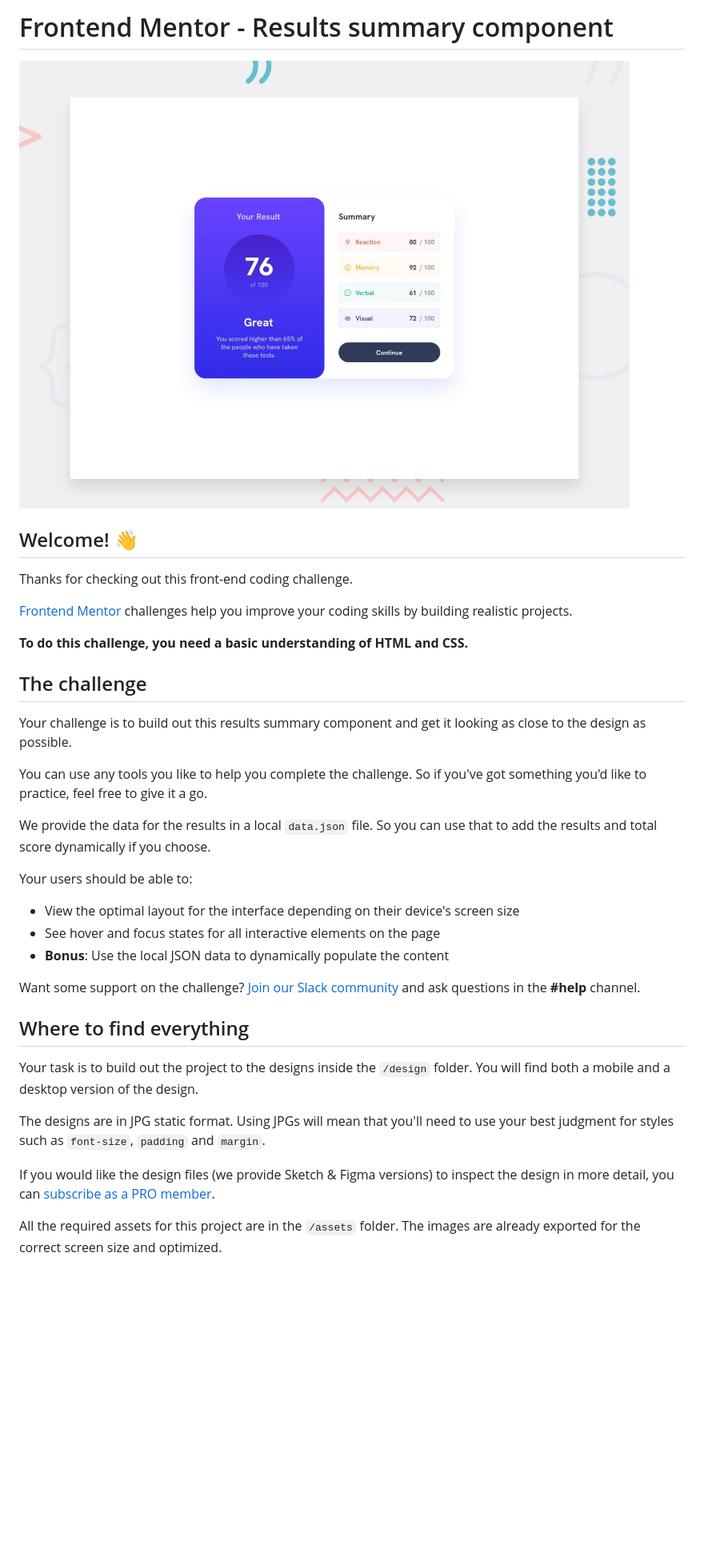
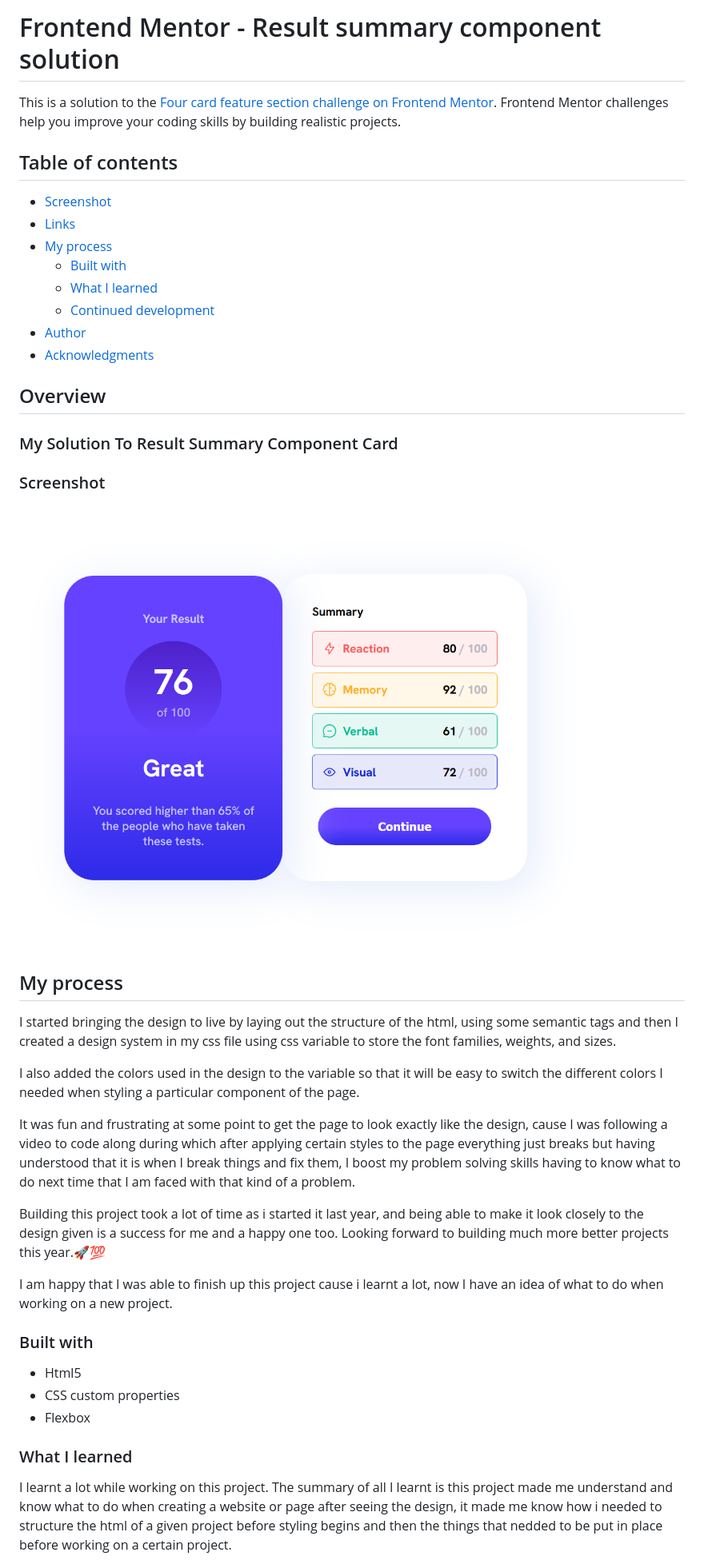
Before and after one commit to Ask4mike/results-summary-component-main, a Markdown page: README.md, the part around the change printed below. Shown: that part at 80% size. Drawn GitHub-style; pictures changed too: ResultCard.png (added); blank space fills up the shorter version.

Commit message:
added the screenshot image of the design i made and modified the readme file

```diff
--- a/README.md
+++ b/README.md
@@ -1,38 +1,45 @@
-# Frontend Mentor - Results summary component
+# Frontend Mentor - Result summary component solution
 
-![Design preview for the Results summary component coding challenge](./design/desktop-preview.jpg)
+This is a solution to the [Four card feature section challenge on Frontend Mentor](https://www.frontendmentor.io/challenges/four-card-feature-section-weK1eFYK). Frontend Mentor challenges help you improve your coding skills by building realistic projects.
 
-## Welcome! 👋
+## Table of contents
 
-Thanks for checking out this front-end coding challenge.
+- [Screenshot](#screenshot)
+- [Links](#links)
+- [My process](#my-process)
+  - [Built with](#built-with)
+  - [What I learned](#what-i-learned)
+  - [Continued development](#continued-development)
+- [Author](#author)
+- [Acknowledgments](#acknowledgments)
 
-[Frontend Mentor](https://www.frontendmentor.io) challenges help you improve your coding skills by building realistic projects.
+## Overview
 
-**To do this challenge, you need a basic understanding of HTML and CSS.**
+### My Solution To Result Summary Component Card
 
-## The challenge
+### Screenshot
 
-Your challenge is to build out this results summary component and get it looking as close to the design as possible.
+![desktopVersion](./ResultCard.png)
 
-You can use any tools you like to help you complete the challenge. So if you've got something you'd like to practice, feel free to give it a go.
+## My process
 
-We provide the data for the results in a local `data.json` file. So you can use that to add the results and total score dynamically if you choose.
+I started bringing the design to live by laying out the structure of the html, using some semantic tags and then I created a design system in my css file using css variable to store the font families, weights, and sizes.
 
-Your users should be able to:
+I also added the colors used in the design to the variable so that it will be easy to switch the different colors I needed when styling a particular component of the page.
 
-- View the optimal layout for the interface depending on their device's screen size
-- See hover and focus states for all interactive elements on the page
-- **Bonus**: Use the local JSON data to dynamically populate the content
+It was fun and frustrating at some point to get the page to look exactly like the design, cause I was following a video to code along during which after applying certain styles to the page everything just breaks but having understood that it is when I break things and fix them, I boost my problem solving skills having to know what to do next time that I am faced with that kind of a problem.
 
-Want some support on the challenge? [Join our Slack community](https://www.frontendmentor.io/slack) and ask questions in the **#help** channel.
+Building this project took a lot of time as i started it last year, and being able to make it look closely to the design given is a success for me and a happy one too. Looking forward to building much more better projects this year.🚀💯
 
-## Where to find everything
+I am happy that I was able to finish up this project cause i learnt a lot, now I have an idea of what to do when working on a new project.
 
-Your task is to build out the project to the designs inside the `/design` folder. You will find both a mobile and a desktop version of the design.
+### Built with
 
-The designs are in JPG static format. Using JPGs will mean that you'll need to use your best judgment for styles such as `font-size`, `padding` and `margin`.
+- Html5
+- CSS custom properties
+- Flexbox
 
-If you would like the design files (we provide Sketch & Figma versions) to inspect the design in more detail, you can [subscribe as a PRO member](https://www.frontendmentor.io/pro).
+### What I learned
 
-All the required assets for this project are in the `/assets` folder. The images are already exported for the correct screen size and optimized.
+I learnt a lot while working on this project. The summary of all I learnt is this project made me understand and know what to do when creating a website or page after seeing the design, it made me know how i needed to structure the html of a given project before styling begins and then the things that nedded to be put in place before working on a certain project.
 
```
Also changed, not shown: other parts of README.md (+7 -54 lines), README-template.md (deleted, +0 -112 lines).
